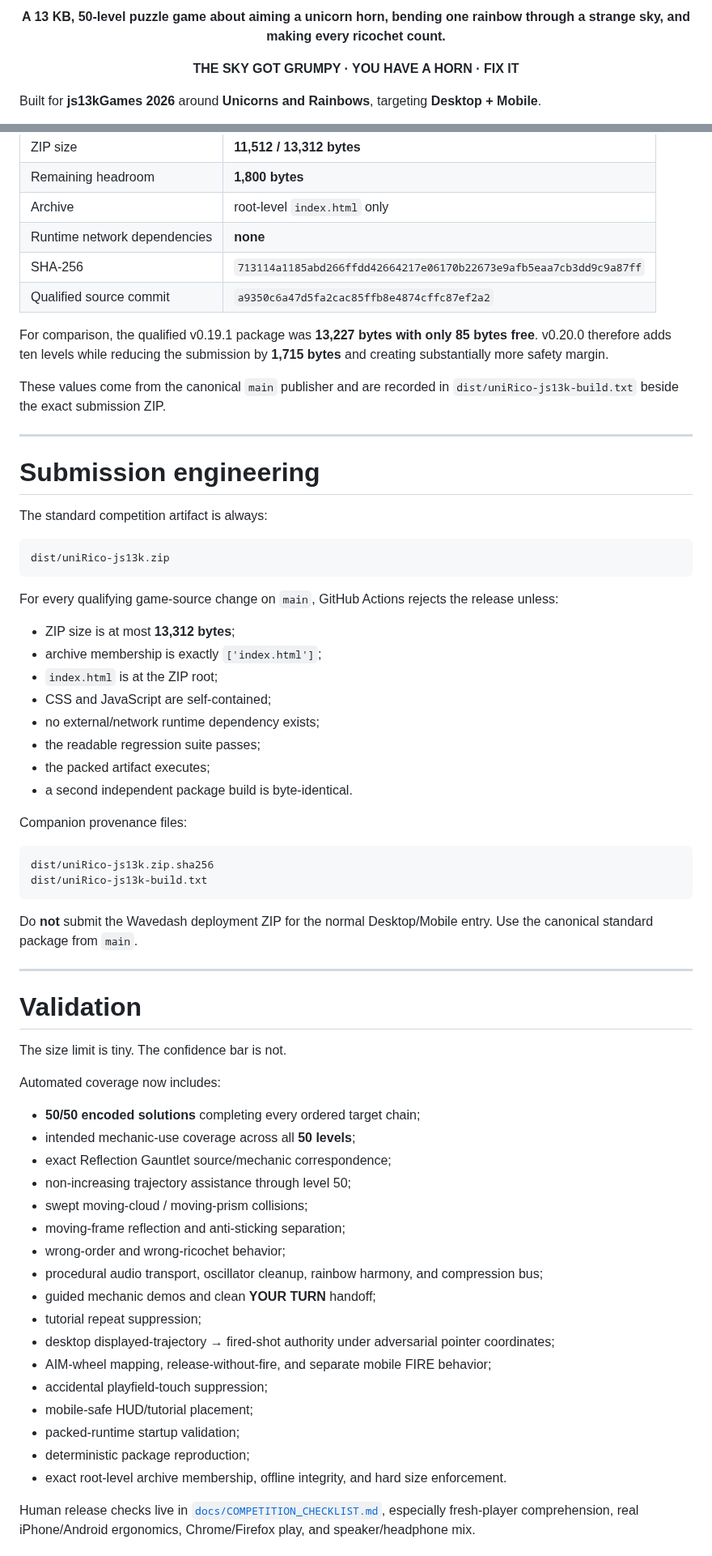
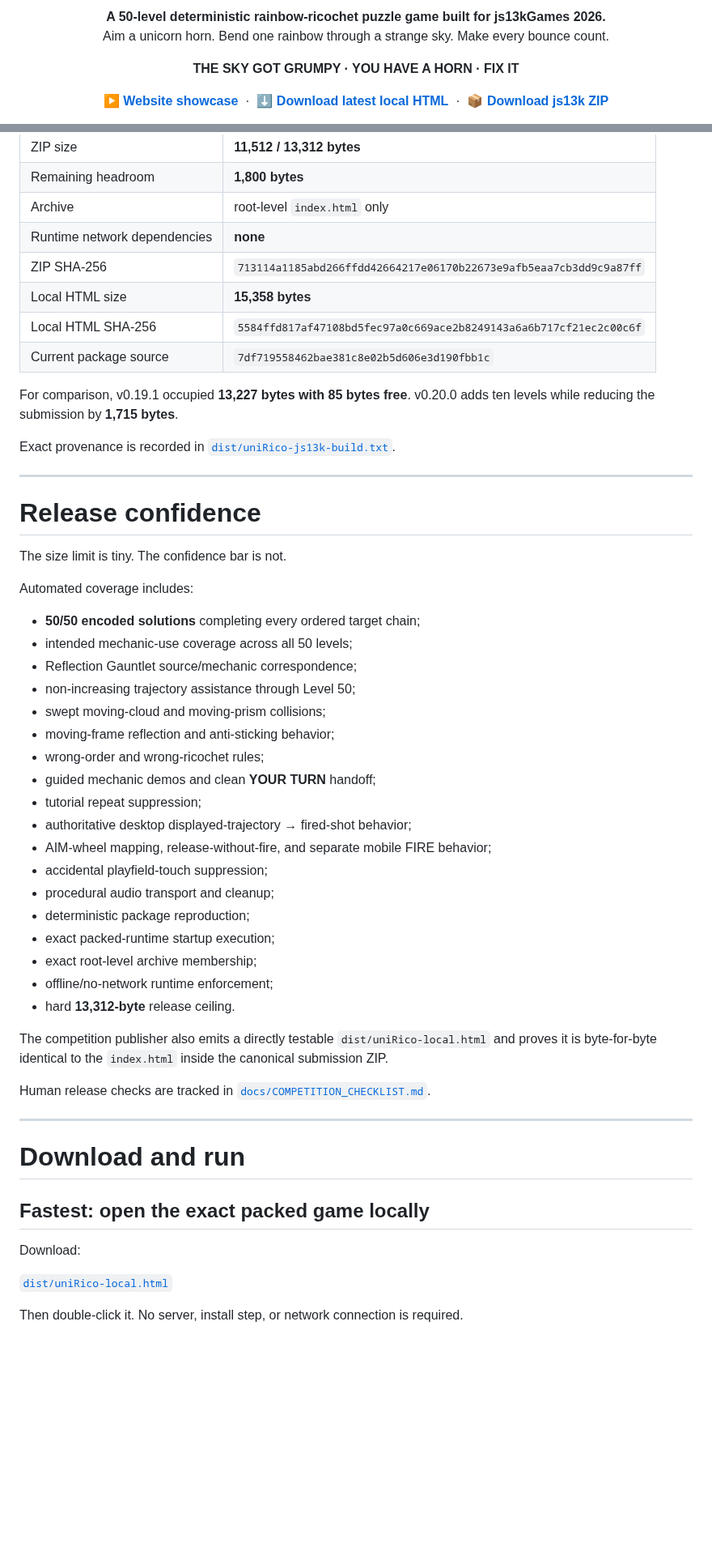
Before and after one commit to sidhulyalkar/uniRico, a Markdown page: README.md, 2 parts joined by grey strips. Shown at 81% size. Rendered like a GitHub page; blank space fills up the shorter version.

Commit message:
docs: turn README into v0.20 showcase

````diff
--- a/README.md
+++ b/README.md
@@ -5,11 +5,18 @@
 </p>
 
 <p align="center">
-  <strong>A 13 KB, 50-level puzzle game about aiming a unicorn horn, bending one rainbow through a strange sky, and making every ricochet count.</strong>
+  <strong>A 50-level deterministic rainbow-ricochet puzzle game built for js13kGames 2026.</strong><br>
+  Aim a unicorn horn. Bend one rainbow through a strange sky. Make every bounce count.
 </p>
 
 <p align="center"><strong>THE SKY GOT GRUMPY · YOU HAVE A HORN · FIX IT</strong></p>
 
-Built for **js13kGames 2026** around **Unicorns and Rainbows**, targeting **Desktop + Mobile**.
+<p align="center">
+  <a href="https://sidhulyalkar.com/arcade/unirico"><strong>▶ Website showcase</strong></a>
+  &nbsp;·&nbsp;
+  <a href="https://github.com/sidhulyalkar/uniRico/raw/refs/heads/main/dist/uniRico-local.html"><strong>⬇ Download latest local HTML</strong></a>
+  &nbsp;·&nbsp;
+  <a href="https://github.com/sidhulyalkar/uniRico/raw/refs/heads/main/dist/uniRico-js13k.zip"><strong>📦 Download js13k ZIP</strong></a>
+</p>
 
 <p align="center">
@@ -263,68 +276,55 @@ For reproducibility, release CI builds the package **twice** and requires byte-f
 | Remaining headroom | **1,800 bytes** |
 | Archive | root-level `index.html` only |
 | Runtime network dependencies | **none** |
-| SHA-256 | `713114a1185abd266ffdd42664217e06170b22673e9afb5eaa7cb3dd9c9a87ff` |
-| Qualified source commit | `a9350c6a47d5fa2cac85ffb8e4874cffc87ef2a2` |
+| ZIP SHA-256 | `713114a1185abd266ffdd42664217e06170b22673e9afb5eaa7cb3dd9c9a87ff` |
+| Local HTML size | **15,358 bytes** |
+| Local HTML SHA-256 | `5584ffd817af47108bd5fec97a0c669ace2b8249143a6a6b717cf21ec2c00c6f` |
+| Current package source | `7df719558462bae381c8e02b5d606e3d190fbb1c` |
 
-For comparison, the qualified v0.19.1 package was **13,227 bytes with only 85 bytes free**. v0.20.0 therefore adds ten levels while reducing the submission by **1,715 bytes** and creating substantially more safety margin.
+For comparison, v0.19.1 occupied **13,227 bytes with 85 bytes free**. v0.20.0 adds ten levels while reducing the submission by **1,715 bytes**.
 
-These values come from the canonical `main` publisher and are recorded in `dist/uniRico-js13k-build.txt` beside the exact submission ZIP.
+Exact provenance is recorded in [`dist/uniRico-js13k-build.txt`](dist/uniRico-js13k-build.txt).
 
 ---
 
-# Submission engineering
+# Release confidence
 
-The standard competition artifact is always:
+The size limit is tiny. The confidence bar is not.
 
-```text
-dist/uniRico-js13k.zip
-```
+Automated coverage includes:
 
-For every qualifying game-source change on `main`, GitHub Actions rejects the release unless:
+- **50/50 encoded solutions** completing every ordered target chain;
+- intended mechanic-use coverage across all 50 levels;
+- Reflection Gauntlet source/mechanic correspondence;
+- non-increasing trajectory assistance through Level 50;
+- swept moving-cloud and moving-prism collisions;
+- moving-frame reflection and anti-sticking behavior;
+- wrong-order and wrong-ricochet rules;
+- guided mechanic demos and clean **YOUR TURN** handoff;
+- tutorial repeat suppression;
+- authoritative desktop displayed-trajectory → fired-shot behavior;
+- AIM-wheel mapping, release-without-fire, and separate mobile FIRE behavior;
+- accidental playfield-touch suppression;
+- procedural audio transport and cleanup;
+- deterministic package reproduction;
+- exact packed-runtime startup execution;
+- exact root-level archive membership;
+- offline/no-network runtime enforcement;
+- hard **13,312-byte** release ceiling.
 
-- ZIP size is at most **13,312 bytes**;
-- archive membership is exactly `['index.html']`;
-- `index.html` is at the ZIP root;
-- CSS and JavaScript are self-contained;
-- no external/network runtime dependency exists;
-- the readable regression suite passes;
-- the packed artifact executes;
-- a second independent package build is byte-identical.
+The competition publisher also emits a directly testable `dist/uniRico-local.html` and proves it is byte-for-byte identical to the `index.html` inside the canonical submission ZIP.
 
-Companion provenance files:
-
-```text
-dist/uniRico-js13k.zip.sha256
-dist/uniRico-js13k-build.txt
-```
-
-Do **not** submit the Wavedash deployment ZIP for the normal Desktop/Mobile entry. Use the canonical standard package from `main`.
+Human release checks are tracked in [`docs/COMPETITION_CHECKLIST.md`](docs/COMPETITION_CHECKLIST.md).
 
 ---
 
-# Validation
+# Download and run
 
-The size limit is tiny. The confidence bar is not.
+## Fastest: open the exact packed game locally
 
-Automated coverage now includes:
+Download:
 
-- **50/50 encoded solutions** completing every ordered target chain;
-- intended mechanic-use coverage across all **50 levels**;
-- exact Reflection Gauntlet source/mechanic correspondence;
-- non-increasing trajectory assistance through level 50;
-- swept moving-cloud / moving-prism collisions;
-- moving-frame reflection and anti-sticking separation;
-- wrong-order and wrong-ricochet behavior;
-- procedural audio transport, oscillator cleanup, rainbow harmony, and compression bus;
-- guided mechanic demos and clean **YOUR TURN** handoff;
-- tutorial repeat suppression;
-- desktop displayed-trajectory → fired-shot authority under adversarial pointer coordinates;
-- AIM-wheel mapping, release-without-fire, and separate mobile FIRE behavior;
-- accidental playfield-touch suppression;
-- mobile-safe HUD/tutorial placement;
-- packed-runtime startup validation;
-- deterministic package reproduction;
-- exact root-level archive membership, offline integrity, and hard size enforcement.
+[`dist/uniRico-local.html`](https://github.com/sidhulyalkar/uniRico/raw/refs/heads/main/dist/uniRico-local.html)
 
-Human release checks live in [`docs/COMPETITION_CHECKLIST.md`](docs/COMPETITION_CHECKLIST.md), especially fresh-player comprehension, real iPhone/Android ergonomics, Chrome/Firefox play, and speaker/headphone mix.
+Then double-click it. No server, install step, or network connection is required.
 
````
Also changed, not shown: other parts of README.md (+210 -180 lines).
